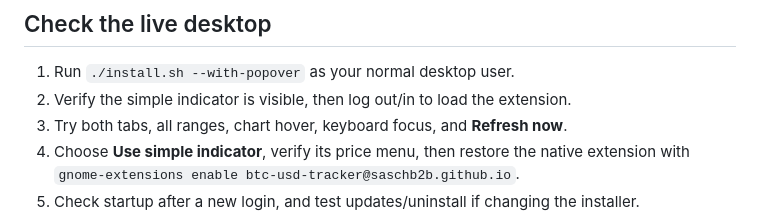
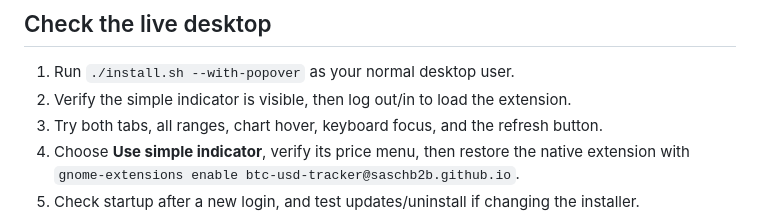
Before and after one commit to saschb2b/btc-usd-tracker, a Markdown page: CONTRIBUTING.md, the part around the change. GitHub-like rendering.

```diff
--- a/CONTRIBUTING.md
+++ b/CONTRIBUTING.md
@@ -49,7 +49,7 @@ the deterministic unit tests in CI.
 
 1. Run `./install.sh --with-popover` as your normal desktop user.
 2. Verify the simple indicator is visible, then log out/in to load the extension.
-3. Try both tabs, all ranges, chart hover, keyboard focus, and **Refresh now**.
+3. Try both tabs, all ranges, chart hover, keyboard focus, and the refresh button.
 4. Choose **Use simple indicator**, verify its price menu, then restore the native
    extension with `gnome-extensions enable btc-usd-tracker@saschb2b.github.io`.
 5. Check startup after a new login, and test updates/uninstall if changing the installer.
```
Also changed, not shown: CHANGELOG.md (+3 -0 lines), README.md (+3 -2 lines), docs/market.png, docs/network.png, 5 other files.
